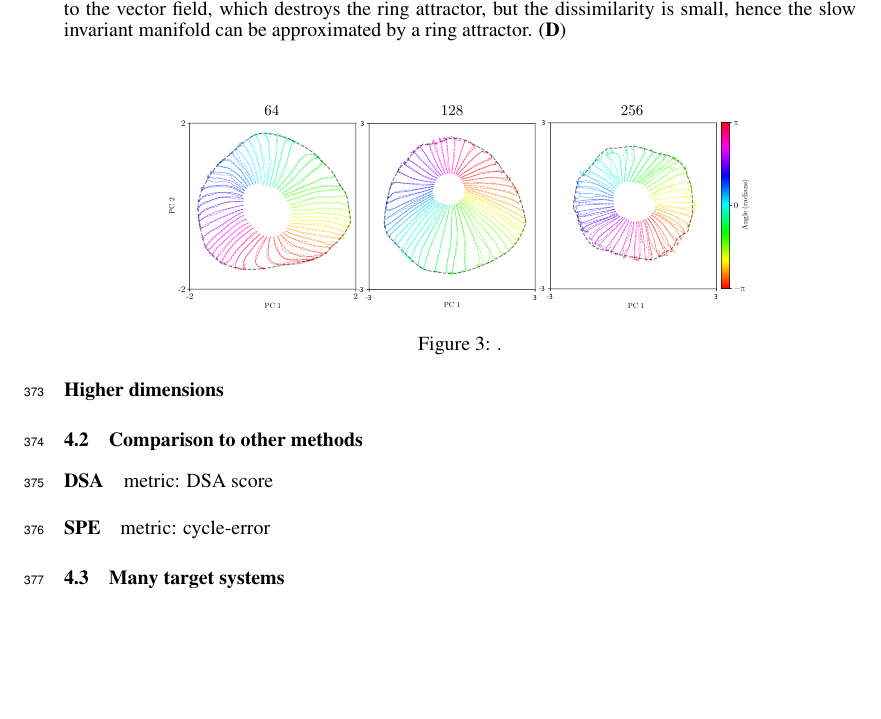
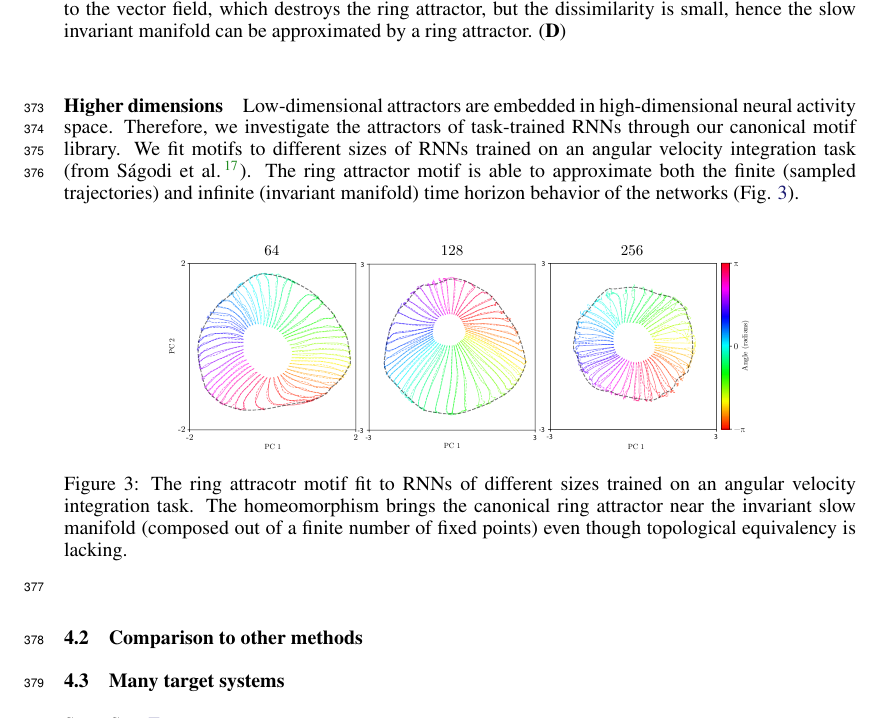
Before and after one commit to Asagodi/topological_diversity, a LaTeX paper (iam/interpretable_attractor_motifs.tex): part of page 9 of 40, cut so that both start at the same text, the shorter picture padded with empty space. Compiled offline with pdfLaTeX.

Commit message:
fig 3 cap

```diff
--- a/iam/interpretable_attractor_motifs.tex
+++ b/iam/interpretable_attractor_motifs.tex
@@ -935,18 +935,21 @@ For the vector field-type deformation, our methods, accurately identifies the lo
 \end{figure}
 
 
-
-
 %\subsection{A noisy target}\label{sec:noisy}
 
 
 \paragraph{Higher dimensions}
-
+Low-dimensional attractors are embedded in high-dimensional neural activity space.
+Therefore, we investigate the attractors of task-trained RNNs through our canonical motif library.
+We fit motifs to different sizes of RNNs trained on an angular velocity integration task (from \citet{Sagodi2024a}). %zero-input
+The ring attractor motif is able to approximate both the finite (sampled trajectories) and infinite (invariant manifold) time horizon behavior of the networks (Fig. \ref{fig:avi_rnn_recttanh}).
 %high dims
 \begin{figure}[htbp]
     \centering
     \includegraphics[width=0.75\linewidth]{avi_rnn_recttanh}
-    \caption{.}
+    \caption{The ring attracotr motif fit to RNNs of different sizes trained on an angular velocity integration task.
+    The homeomorphism brings the canonical ring attractor near the invariant slow manifold (composed out of a finite number of fixed points) even though topological equivalency is lacking.
+    }
     \label{fig:avi_rnn_recttanh}
 \end{figure}
 
@@ -955,15 +958,12 @@ For the vector field-type deformation, our methods, accurately identifies the lo
 
 \subsection{Comparison to other methods}\label{sec:compare_method}
 
-\paragraph{DSA}%https://github.com/mitchellostrow/DSA
-metric: DSA score
-
-%\paragraph{Phase2Vec} %https://github.com/nomoriel/phase2vec
-
-%\paragraph{DFORM} %NO CODE????
-
-\paragraph{SPE} %https://github.com/nitzanlab/prototype-equivalences
-metric: cycle-error
+%\paragraph{DSA}%https://github.com/mitchellostrow/DSA
+%metric: DSA score
+%%\paragraph{Phase2Vec} %https://github.com/nomoriel/phase2vec
+%%\paragraph{DFORM} %NO CODE????
+%\paragraph{SPE} %https://github.com/nitzanlab/prototype-equivalences
+%metric: cycle-error
 
 %\paragraph{SSMLearn} %https://github.com/haller-group/SSMLearnPy/tree/main
 
```
